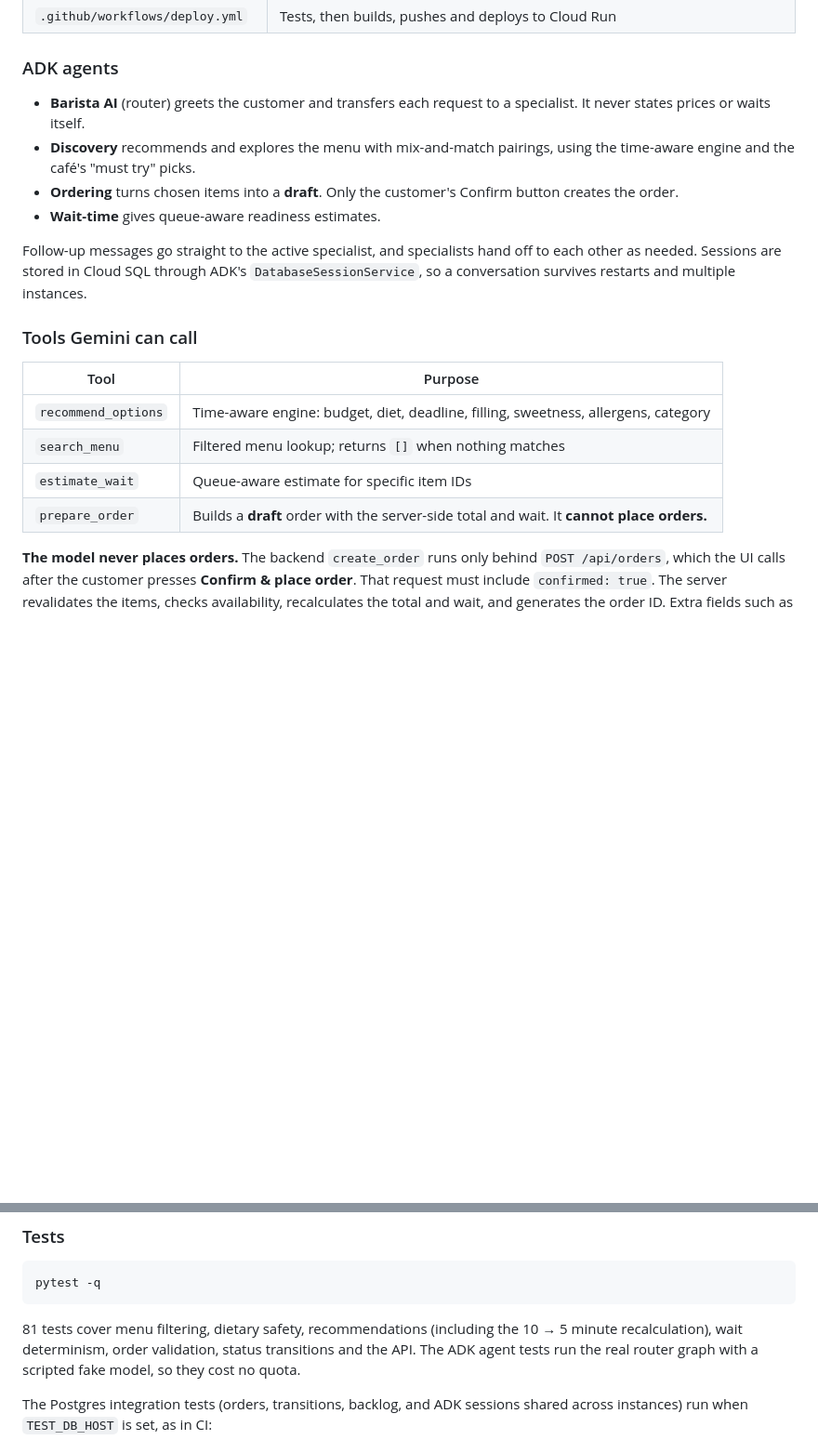
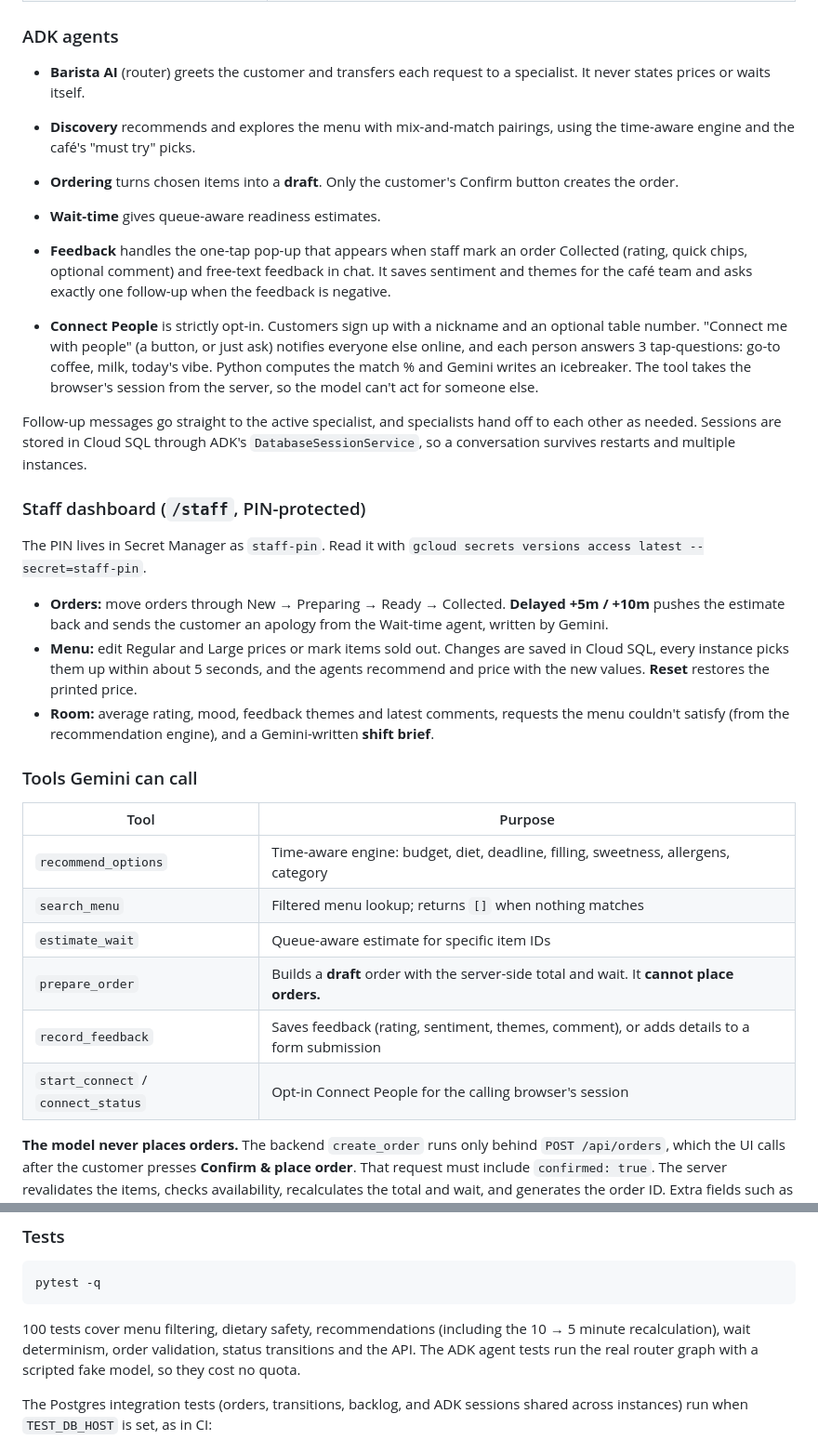
Before and after one commit to AgentHarshith/cafeflow-third-wave, a Markdown page: README.md, 2 parts joined by grey strips. Shown at 93% size. Rendered like a GitHub page; blank space fills up the shorter version.

Commit message:
Document Feedback and Connect People agents and the staff dashboard
Covers the feedback pop-up, opt-in Connect People flow, staff PIN, delay alerts, menu price editing and the Room panel.

````diff
--- a/README.md
+++ b/README.md
@@ -90,7 +90,18 @@ Browser (vanilla HTML/CSS/JS)              FastAPI container on Cloud Run (asia-
 - **Ordering** turns chosen items into a **draft**. Only the customer's Confirm button creates the order.
 - **Wait-time** gives queue-aware readiness estimates.
 
+- **Feedback** handles the one-tap pop-up that appears when staff mark an order Collected (rating, quick chips, optional comment) and free-text feedback in chat. It saves sentiment and themes for the café team and asks exactly one follow-up when the feedback is negative.
+- **Connect People** is strictly opt-in. Customers sign up with a nickname and an optional table number. "Connect me with people" (a button, or just ask) notifies everyone else online, and each person answers 3 tap-questions: go-to coffee, milk, today's vibe. Python computes the match % and Gemini writes an icebreaker. The tool takes the browser's session from the server, so the model can't act for someone else.
+
 Follow-up messages go straight to the active specialist, and specialists hand off to each other as needed. Sessions are stored in Cloud SQL through ADK's `DatabaseSessionService`, so a conversation survives restarts and multiple instances.
+
+### Staff dashboard (`/staff`, PIN-protected)
+
+The PIN lives in Secret Manager as `staff-pin`. Read it with `gcloud secrets versions access latest --secret=staff-pin`.
+
+- **Orders:** move orders through New → Preparing → Ready → Collected. **Delayed +5m / +10m** pushes the estimate back and sends the customer an apology from the Wait-time agent, written by Gemini.
+- **Menu:** edit Regular and Large prices or mark items sold out. Changes are saved in Cloud SQL, every instance picks them up within about 5 seconds, and the agents recommend and price with the new values. **Reset** restores the printed price.
+- **Room:** average rating, mood, feedback themes and latest comments, requests the menu couldn't satisfy (from the recommendation engine), and a Gemini-written **shift brief**.
 
 ### Tools Gemini can call
 
@@ -100,6 +111,8 @@ Follow-up messages go straight to the active specialist, and specialists hand of
 | `search_menu` | Filtered menu lookup; returns `[]` when nothing matches |
 | `estimate_wait` | Queue-aware estimate for specific item IDs |
 | `prepare_order` | Builds a **draft** order with the server-side total and wait. It **cannot place orders.** |
+| `record_feedback` | Saves feedback (rating, sentiment, themes, comment), or adds details to a form submission |
+| `start_connect` / `connect_status` | Opt-in Connect People for the calling browser's session |
 
 **The model never places orders.** The backend `create_order` runs only behind
 `POST /api/orders`, which the UI calls after the customer presses **Confirm & place
@@ -168,7 +181,7 @@ Vertex AI is not used, and the explicit `vertexai=False` prevents silently mixin
 pytest -q
 ```
 
-81 tests cover menu filtering, dietary safety, recommendations (including the 10 → 5
+100 tests cover menu filtering, dietary safety, recommendations (including the 10 → 5
 minute recalculation), wait determinism, order validation, status transitions and the
 API. The ADK agent tests run the real router graph with a scripted fake model, so they
 cost no quota.
````
